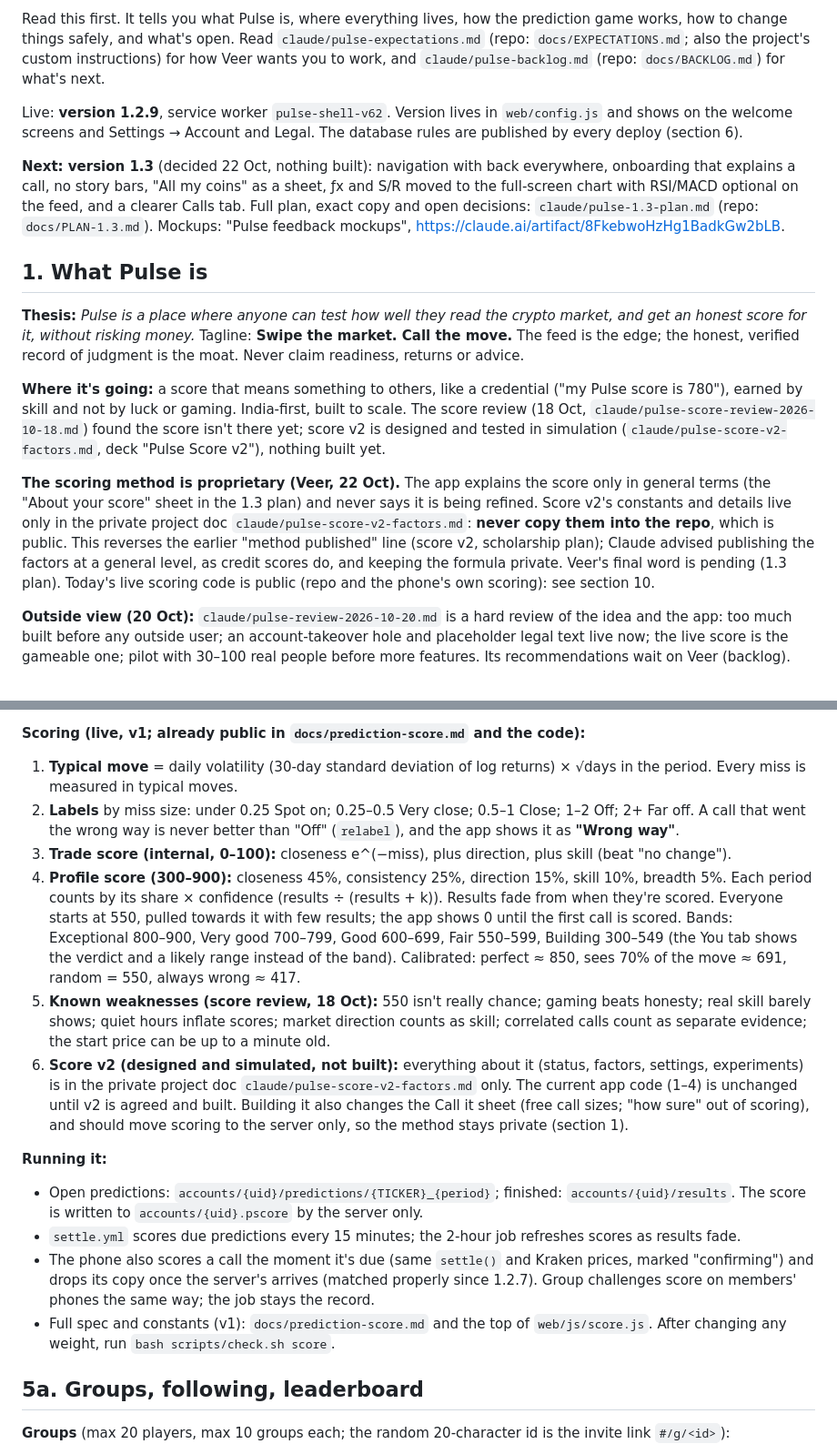
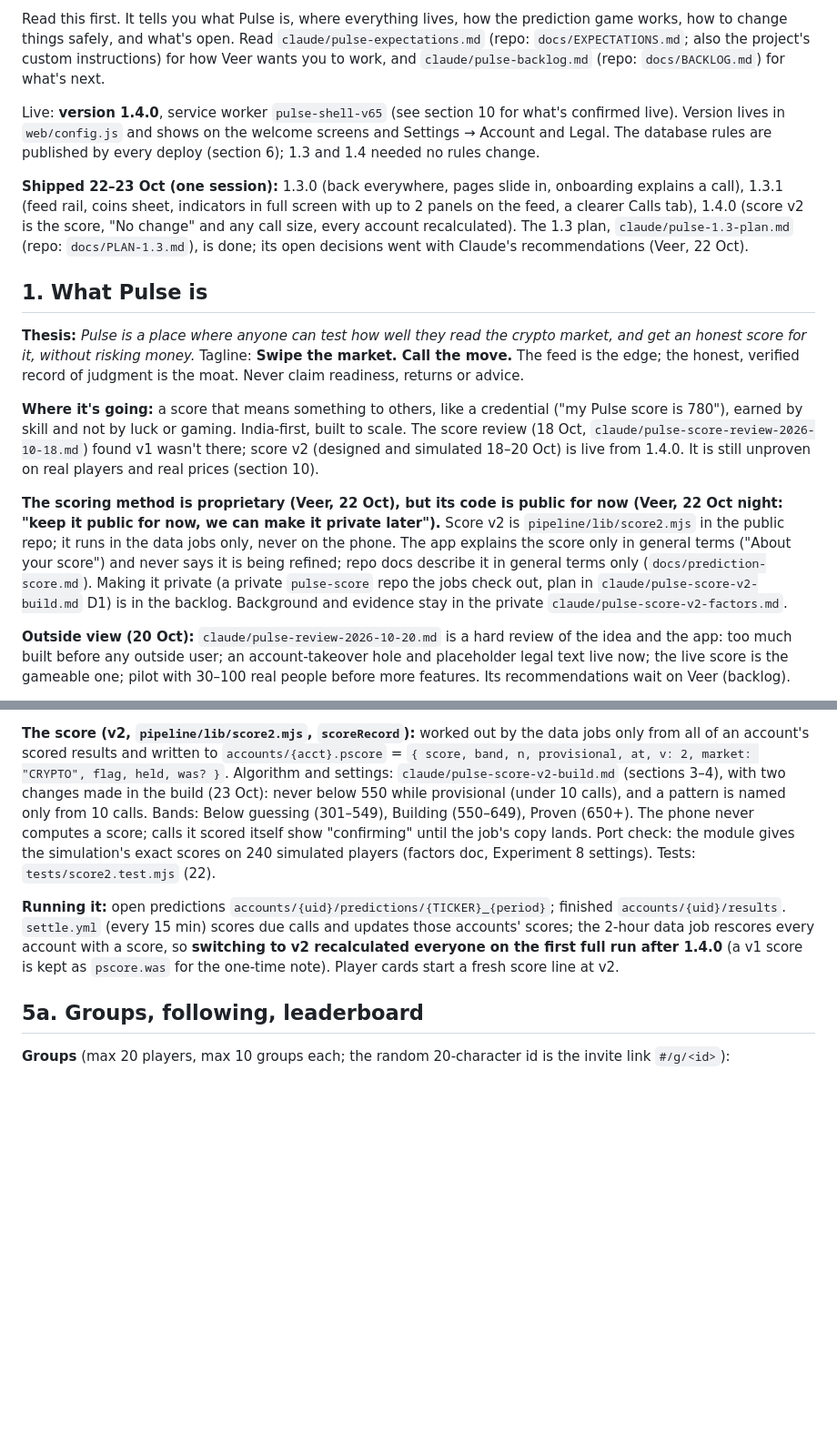
Before and after one commit to bigcapllco24-spec/pulse, a Markdown page: docs/HANDOFF.md, 2 parts joined by grey strips. Shown at 91% size. Drawn GitHub-style; blank space fills up the shorter version.

```diff
--- a/docs/HANDOFF.md
+++ b/docs/HANDOFF.md
@@ -7,13 +7,14 @@ things safely, and what's open. Read `claude/pulse-expectations.md` (repo: `docs
 custom instructions) for how Veer wants you to work, and `claude/pulse-backlog.md` (repo: `docs/BACKLOG.md`) for
 what's next.
 
-Live: **version 1.2.9**, service worker `pulse-shell-v62`. Version lives in `web/config.js` and shows on the welcome
-screens and Settings → Account and Legal. The database rules are published by every deploy (section 6).
+Live: **version 1.4.0**, service worker `pulse-shell-v65` (see section 10 for what's confirmed live). Version lives in
+`web/config.js` and shows on the welcome screens and Settings → Account and Legal. The database rules are published by
+every deploy (section 6); 1.3 and 1.4 needed no rules change.
 
-**Next: version 1.3** (decided 22 Oct, nothing built): navigation with back everywhere, onboarding that explains a
-call, no story bars, "All my coins" as a sheet, ƒx and S/R moved to the full-screen chart with RSI/MACD optional on
-the feed, and a clearer Calls tab. Full plan, exact copy and open decisions: `claude/pulse-1.3-plan.md` (repo:
-`docs/PLAN-1.3.md`). Mockups: "Pulse feedback mockups", https://claude.ai/artifact/8FkebwoHzHg1BadkGw2bLB.
+**Shipped 22–23 Oct (one session):** 1.3.0 (back everywhere, pages slide in, onboarding explains a call), 1.3.1 (feed
+rail, coins sheet, indicators in full screen with up to 2 panels on the feed, a clearer Calls tab), 1.4.0 (score v2 is
+the score, "No change" and any call size, every account recalculated). The 1.3 plan, `claude/pulse-1.3-plan.md`
+(repo: `docs/PLAN-1.3.md`), is done; its open decisions went with Claude's recommendations (Veer, 22 Oct).
 
 ## 1. What Pulse is
 
@@ -23,15 +24,15 @@ record of judgment is the moat. Never claim readiness, returns or advice.
 
 **Where it's going:** a score that means something to others, like a credential ("my Pulse score is 780"), earned by
 skill and not by luck or gaming. India-first, built to scale. The score review (18 Oct,
-`claude/pulse-score-review-2026-10-18.md`) found the score isn't there yet; score v2 is designed and tested in
-simulation (`claude/pulse-score-v2-factors.md`, deck "Pulse Score v2"), nothing built yet.
+`claude/pulse-score-review-2026-10-18.md`) found v1 wasn't there; score v2 (designed and simulated 18–20 Oct) is live
+from 1.4.0. It is still unproven on real players and real prices (section 10).
 
-**The scoring method is proprietary (Veer, 22 Oct).** The app explains the score only in general terms (the "About
-your score" sheet in the 1.3 plan) and never says it is being refined. Score v2's constants and details live only
-in the private project doc `claude/pulse-score-v2-factors.md`: **never copy them into the repo**, which is public.
-This reverses the earlier "method published" line (score v2, scholarship plan); Claude advised publishing the factors
-at a general level, as credit scores do, and keeping the formula private. Veer's final word is pending (1.3 plan).
-Today's live scoring code is public (repo and the phone's own scoring): see section 10.
+**The scoring method is proprietary (Veer, 22 Oct), but its code is public for now (Veer, 22 Oct night: "keep it public
+for now, we can make it private later").** Score v2 is `pipeline/lib/score2.mjs` in the public repo; it runs in the
+data jobs only, never on the phone. The app explains the score only in general terms ("About your score") and never
+says it is being refined; repo docs describe it in general terms only (`docs/prediction-score.md`). Making it private
+(a private `pulse-score` repo the jobs check out, plan in `claude/pulse-score-v2-build.md` D1) is in the backlog.
+Background and evidence stay in the private `claude/pulse-score-v2-factors.md`.
 
 **Outside view (20 Oct):** `claude/pulse-review-2026-10-20.md` is a hard review of the idea and the app: too much
 built before any outside user; an account-takeover hole and placeholder legal text live now; the live score is the
@@ -225,33 +228,16 @@ credential (section 1). It's a learning game: no money, no prizes, nothing to bu
 
-**Scoring (live, v1; already public in `docs/prediction-score.md` and the code):**
-1. **Typical move** = daily volatility (30-day standard deviation of log returns) × √days in the period. Every miss is
-   measured in typical moves.
-2. **Labels** by miss size: under 0.25 Spot on; 0.25–0.5 Very close; 0.5–1 Close; 1–2 Off; 2+ Far off. A call that
-   went the wrong way is never better than "Off" (`relabel`), and the app shows it as **"Wrong way"**.
-3. **Trade score (internal, 0–100):** closeness e^(−miss), plus direction, plus skill (beat "no change").
-4. **Profile score (300–900):** closeness 45%, consistency 25%, direction 15%, skill 10%, breadth 5%. Each period
-   counts by its share × confidence (results ÷ (results + k)). Results fade from when they're scored. Everyone starts
-   at 550, pulled towards it with few results; the app shows 0 until the first call is scored. Bands: Exceptional
-   800–900, Very good 700–799, Good 600–699, Fair 550–599, Building 300–549 (the You tab shows the verdict and a
-   likely range instead of the band). Calibrated: perfect ≈ 850, sees 70% of the move ≈ 691, random = 550, always
-   wrong ≈ 417.
-5. **Known weaknesses (score review, 18 Oct):** 550 isn't really chance; gaming beats honesty; real skill barely
-   shows; quiet hours inflate scores; market direction counts as skill; correlated calls count as separate evidence;
-   the start price can be up to a minute old.
-6. **Score v2 (designed and simulated, not built):** everything about it (status, factors, settings, experiments) is
-   in the private project doc `claude/pulse-score-v2-factors.md` only. The current app code (1–4) is unchanged until
-   v2 is agreed and built. Building it also changes the Call it sheet (free call sizes; "how sure" out of scoring),
-   and should move scoring to the server only, so the method stays private (section 1).
+**The score (v2, `pipeline/lib/score2.mjs`, `scoreRecord`):** worked out by the data jobs only from all of an
+account's scored results and written to `accounts/{acct}.pscore` = `{ score, band, n, provisional, at, v: 2, market:
+"CRYPTO", flag, held, was? }`. Algorithm and settings: `claude/pulse-score-v2-build.md` (sections 3–4), with two
+changes made in the build (23 Oct): never below 550 while provisional (under 10 calls), and a pattern is named only
+from 10 calls. Bands: Below guessing (301–549), Building (550–649), Proven (650+). The phone never computes a score;
+calls it scored itself show "confirming" until the job's copy lands. Port check: the module gives the simulation's
+exact scores on 240 simulated players (factors doc, Experiment 8 settings). Tests: `tests/score2.test.mjs` (22).
 
-**Running it:**
-- Open predictions: `accounts/{uid}/predictions/{TICKER}_{period}`; finished: `accounts/{uid}/results`. The score is
-  written to `accounts/{uid}.pscore` by the server only.
-- `settle.yml` scores due predictions every 15 minutes; the 2-hour job refreshes scores as results fade.
-- The phone also scores a call the moment it's due (same `settle()` and Kraken prices, marked "confirming") and drops
-  its copy once the server's arrives (matched properly since 1.2.7). Group challenges score on members' phones the same
-  way; the job stays the record.
-- Full spec and constants (v1): `docs/prediction-score.md` and the top of `web/js/score.js`. After changing any weight,
-  run `bash scripts/check.sh score`.
+**Running it:** open predictions `accounts/{uid}/predictions/{TICKER}_{period}`; finished `accounts/{uid}/results`.
+`settle.yml` (every 15 min) scores due calls and updates those accounts' scores; the 2-hour data job rescores every
+account with a score, so **switching to v2 recalculated everyone on the first full run after 1.4.0** (a v1 score is
+kept as `pscore.was` for the one-time note). Player cards start a fresh score line at v2.
 
 ## 5a. Groups, following, leaderboard
 
```
Also changed, not shown: other parts of docs/HANDOFF.md (+114 -98 lines), docs/BACKLOG.md (+54 -70 lines).
